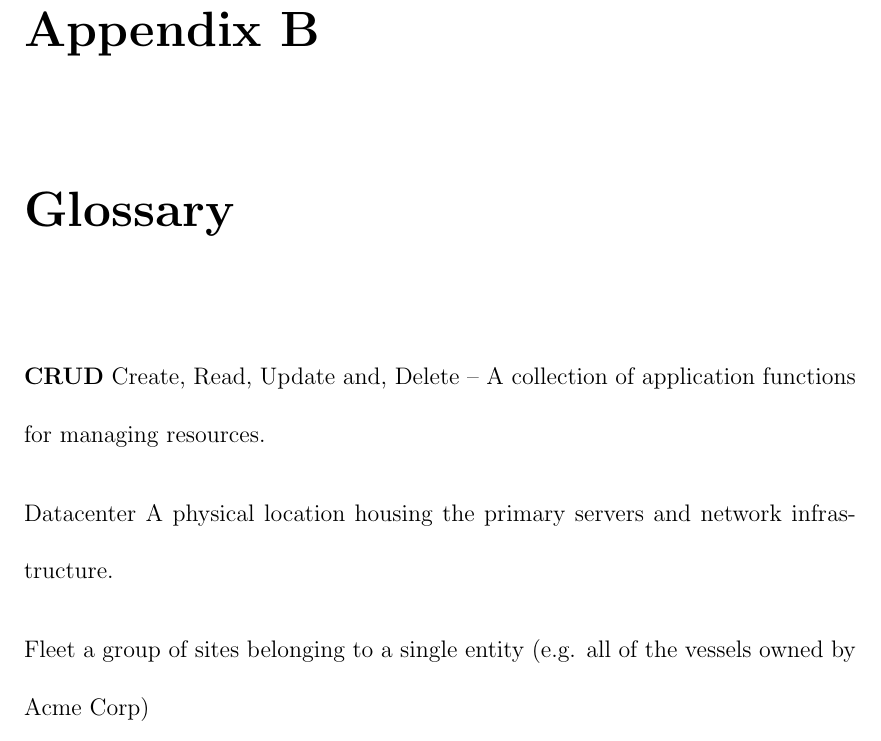
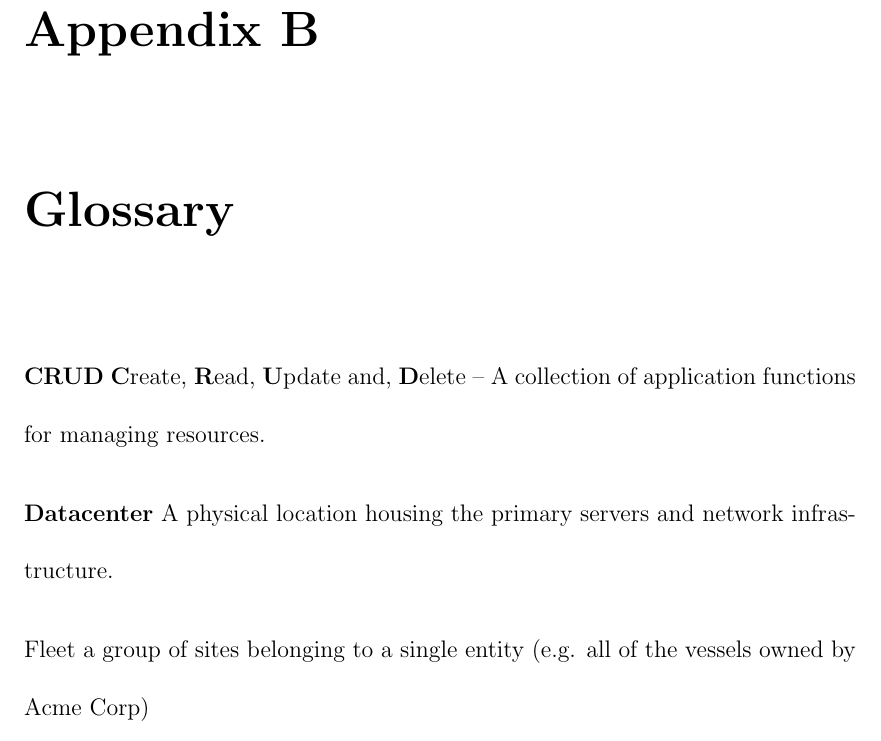
Before and after one commit to chud/gradThesis, a LaTeX thesis (Thesis.tex, which reads Appendices/Glossary.tex): part of page 51 of 57, cut so that both start at the same text. Compiled offline with pdfLaTeX.

Commit message:
added bolding to glossary

```diff
--- a/Appendices/Glossary.tex
+++ b/Appendices/Glossary.tex
@@ -1,7 +1,7 @@
 \chapter{Glossary}
-\textbf{CRUD}        Create, Read, Update and, Delete – A collection of application functions for managing resources.
+\textbf{CRUD}        \textbf{C}reate, \textbf{R}ead, \textbf{U}pdate and, \textbf{D}elete – A collection of application functions for managing resources.
 
-Datacenter      A physical location housing the primary servers and network infrastructure.
+\textbf{Datacenter}      A physical location housing the primary servers and network infrastructure.
 
 Fleet       a group of sites belonging to a single entity (e.g. all of the vessels owned  by Acme Corp)
 
```
